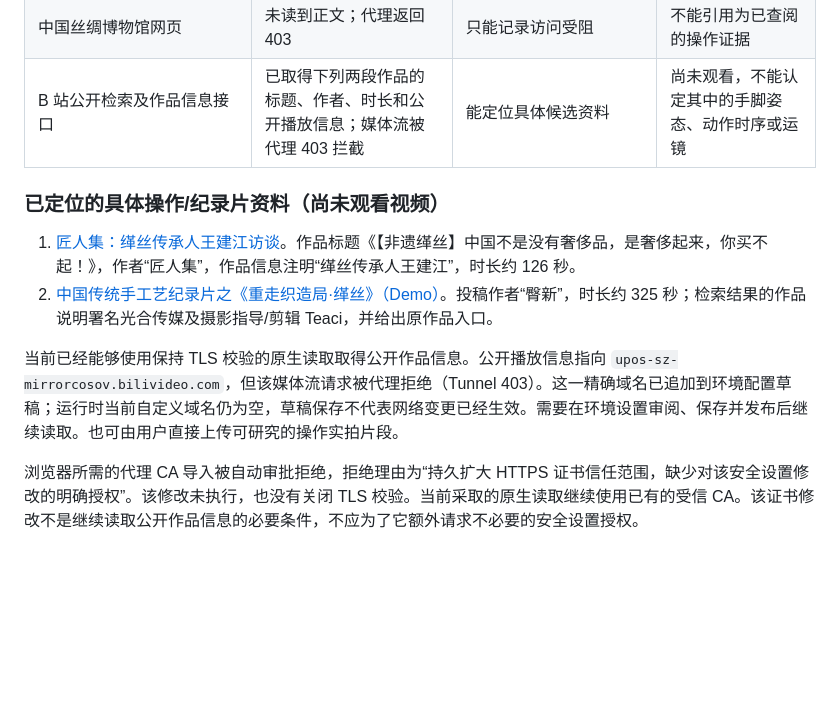
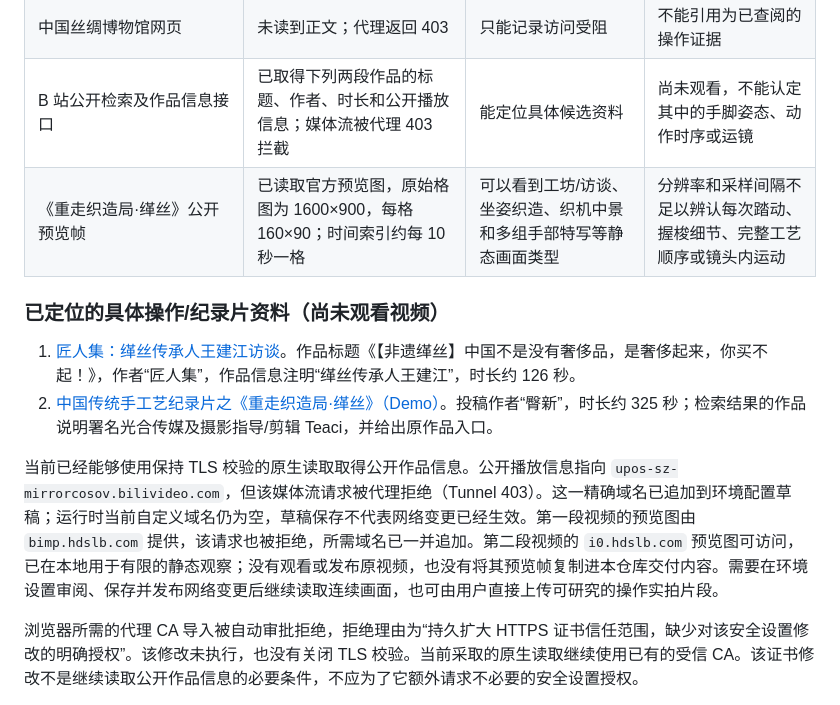
Before and after one commit to ling12697/kesi-qianlong-game, a Markdown page: video/motion-study/README.md, the part around the change. Drawn GitHub-style; blank space fills up the shorter version.

Commit message:
Clarify reference preview observations and remaining playback access blocker

```diff
--- a/video/motion-study/README.md
+++ b/video/motion-study/README.md
@@ -27,13 +27,14 @@
 | 故宫博物院缂丝网页 | 未读到正文；代理返回 403 | 只能记录访问受阻 | 不能引用为已查阅的工艺证据 |
 | 中国丝绸博物馆网页 | 未读到正文；代理返回 403 | 只能记录访问受阻 | 不能引用为已查阅的操作证据 |
 | B 站公开检索及作品信息接口 | 已取得下列两段作品的标题、作者、时长和公开播放信息；媒体流被代理 403 拦截 | 能定位具体候选资料 | 尚未观看，不能认定其中的手脚姿态、动作时序或运镜 |
+| 《重走织造局·缂丝》公开预览帧 | 已读取官方预览图，原始格图为 1600×900，每格 160×90；时间索引约每 10 秒一格 | 可以看到工坊/访谈、坐姿织造、织机中景和多组手部特写等静态画面类型 | 分辨率和采样间隔不足以辨认每次踏动、握梭细节、完整工艺顺序或镜头内运动 |
 
 ### 已定位的具体操作/纪录片资料（尚未观看视频）
 
 1. [匠人集：缂丝传承人王建江访谈](https://www.bilibili.com/video/BV1Mm4y1D7df/)。作品标题《【非遗缂丝】中国不是没有奢侈品，是奢侈起来，你买不起！》，作者“匠人集”，作品信息注明“缂丝传承人王建江”，时长约 126 秒。
 2. [中国传统手工艺纪录片之《重走织造局·缂丝》（Demo）](https://www.bilibili.com/video/BV1XW411H71c/)。投稿作者“臀新”，时长约 325 秒；检索结果的作品说明署名光合传媒及摄影指导/剪辑 Teaci，并给出原作品入口。
 
-当前已经能够使用保持 TLS 校验的原生读取取得公开作品信息。公开播放信息指向 `upos-sz-mirrorcosov.bilivideo.com`，但该媒体流请求被代理拒绝（Tunnel 403）。这一精确域名已追加到环境配置草稿；运行时当前自定义域名仍为空，草稿保存不代表网络变更已经生效。需要在环境设置审阅、保存并发布后继续读取。也可由用户直接上传可研究的操作实拍片段。
+当前已经能够使用保持 TLS 校验的原生读取取得公开作品信息。公开播放信息指向 `upos-sz-mirrorcosov.bilivideo.com`，但该媒体流请求被代理拒绝（Tunnel 403）。这一精确域名已追加到环境配置草稿；运行时当前自定义域名仍为空，草稿保存不代表网络变更已经生效。第一段视频的预览图由 `bimp.hdslb.com` 提供，该请求也被拒绝，所需域名已一并追加。第二段视频的 `i0.hdslb.com` 预览图可访问，已在本地用于有限的静态观察；没有观看或发布原视频，也没有将其预览帧复制进本仓库交付内容。需要在环境设置审阅、保存并发布网络变更后继续读取连续画面，也可由用户直接上传可研究的操作实拍片段。
 
 浏览器所需的代理 CA 导入被自动审批拒绝，拒绝理由为“持久扩大 HTTPS 证书信任范围，缺少对该安全设置修改的明确授权”。该修改未执行，也没有关闭 TLS 校验。当前采取的原生读取继续使用已有的受信 CA。该证书修改不是继续读取公开作品信息的必要条件，不应为了它额外请求不必要的安全设置授权。
 
```
